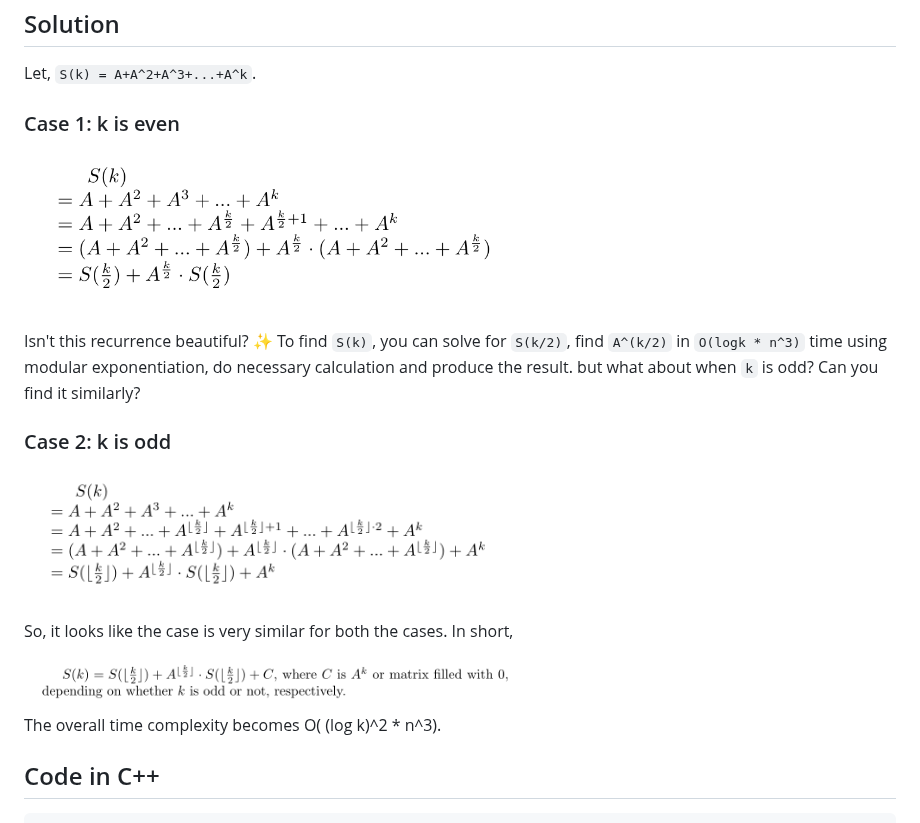
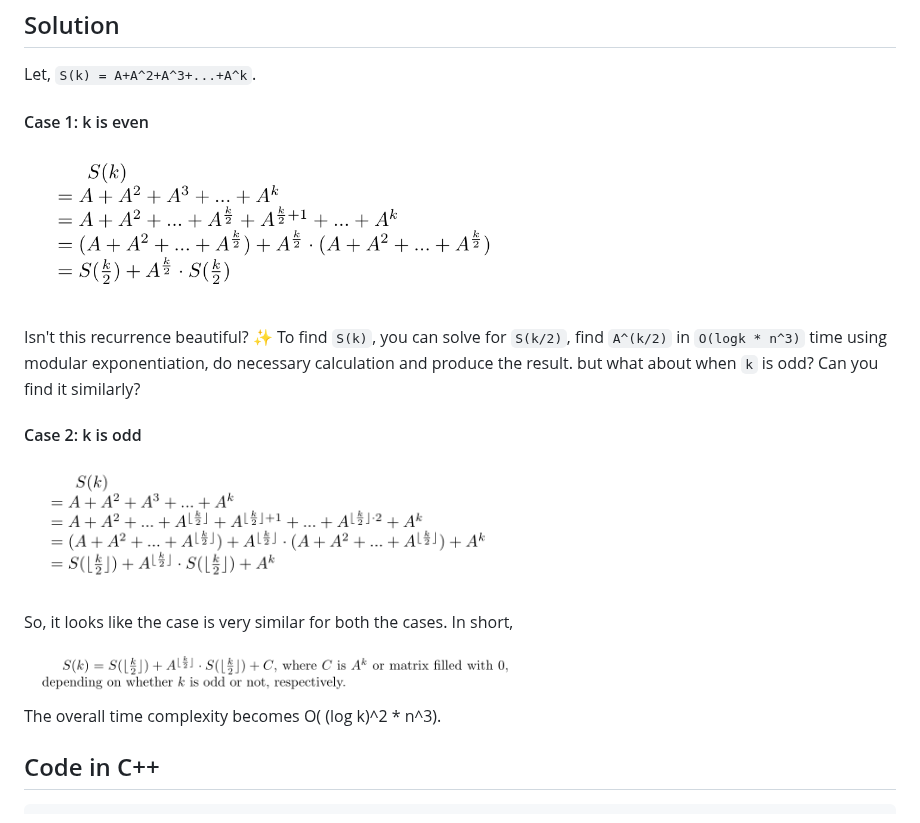
Before and after one commit to lightoj-dev/problem-tutorials, a Markdown page: 1142/en.md, the part around the change. GitHub-like rendering.

Commit message:
English Tutorial Published

```diff
--- a/1142/en.md
+++ b/1142/en.md
@@ -20,19 +20,19 @@ Let's assume you can find `A^k` using modular exponentiation (commonly known as
 
 Let, `S(k) = A+A^2+A^3+...+A^k`.
 
-### Case 1: k is even
+#### Case 1: k is even
 
-<img src="k is even.png" width="500" align="middle">
+<img src="k_even.png" width="500" align="middle">
 
 Isn't this recurrence beautiful? :sparkles: To find `S(k)`, you can solve for `S(k/2)`, find `A^(k/2)` in `O(logk * n^3)` time using modular exponentiation, do necessary calculation and produce the result. but what about when `k` is odd? Can you find it similarly?
 
-### Case 2: k is odd
+#### Case 2: k is odd
 
-<img src="k is odd.png" width="500" align="middle">
+<img src="k_odd.png" width="500" align="middle">
 
 So, it looks like the case is very similar for both the cases. In short,
 
-<img src="in short.png" width="500" align="middle">
+<img src="general.png" width="500" align="middle">
 
 The overall time complexity becomes O( (log k)^2 * n^3).
 
```
Also changed, not shown: 1142/general.png (renamed from 1142/in short.png), 1142/k_even.png (renamed from 1142/k is even.png), 1142/k_odd.png (renamed from 1142/k is odd.png), 2 other files.
